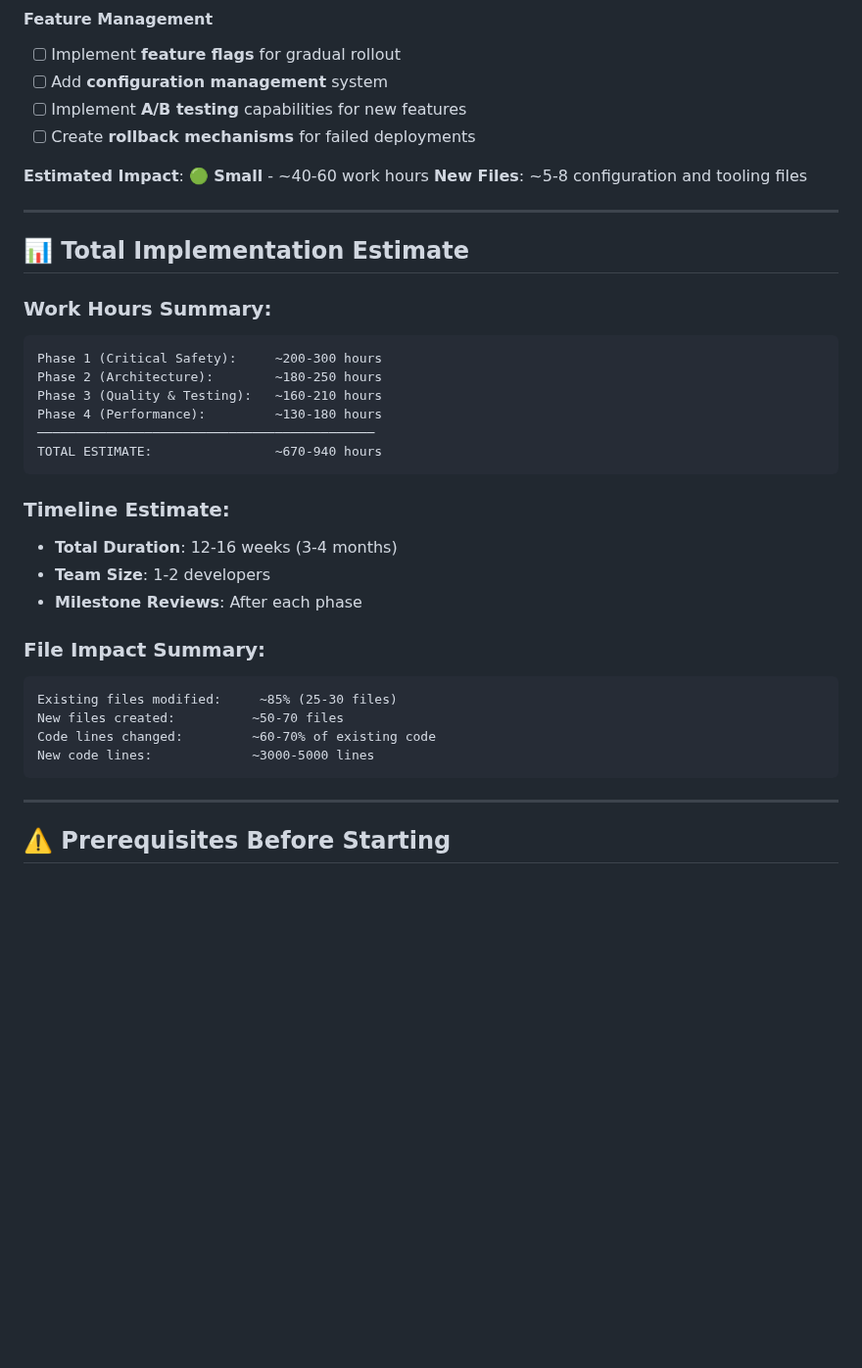
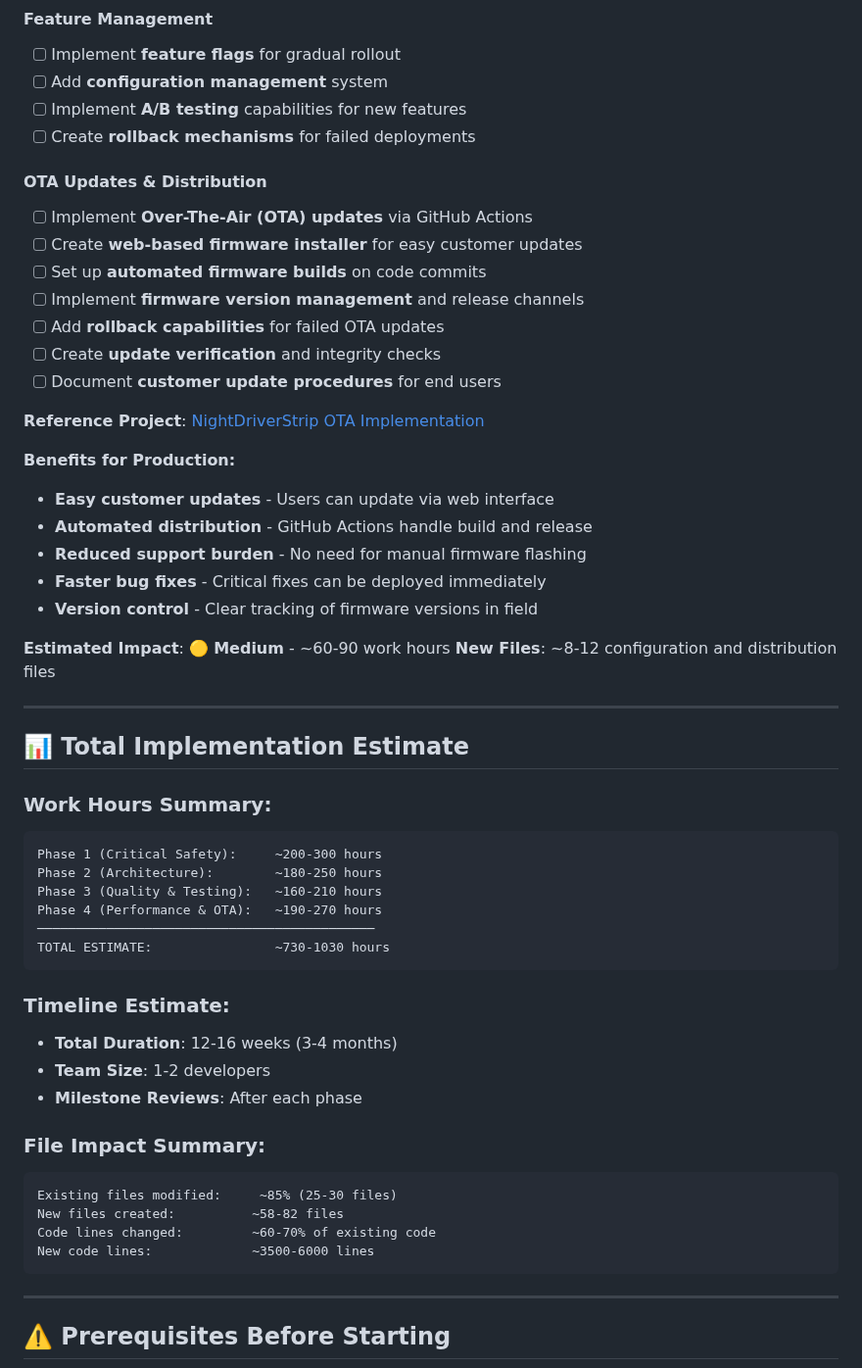
Before and after one commit to cryptotomte/WateringSystem, a Markdown page: docs/future-improvements.md, the part around the change. Shown at 98% size. Rendered like a GitHub page; blank space fills up the shorter version.

Commit message:
Update future-improvements.md with new ideas and clarifications

````diff
--- a/docs/future-improvements.md
+++ b/docs/future-improvements.md
@@ -195,8 +195,26 @@ Optimize performance and add advanced monitoring.
 - [ ] Implement **A/B testing** capabilities for new features
 - [ ] Create **rollback mechanisms** for failed deployments
 
-**Estimated Impact**: 🟢 **Small** - ~40-60 work hours
-**New Files**: ~5-8 configuration and tooling files
+#### **OTA Updates & Distribution**
+- [ ] Implement **Over-The-Air (OTA) updates** via GitHub Actions
+- [ ] Create **web-based firmware installer** for easy customer updates
+- [ ] Set up **automated firmware builds** on code commits
+- [ ] Implement **firmware version management** and release channels
+- [ ] Add **rollback capabilities** for failed OTA updates
+- [ ] Create **update verification** and integrity checks
+- [ ] Document **customer update procedures** for end users
+
+**Reference Project**: [NightDriverStrip OTA Implementation](https://github.com/PlummersSoftwareLLC/NightDriverStrip)
+
+**Benefits for Production:**
+- **Easy customer updates** - Users can update via web interface
+- **Automated distribution** - GitHub Actions handle build and release
+- **Reduced support burden** - No need for manual firmware flashing
+- **Faster bug fixes** - Critical fixes can be deployed immediately
+- **Version control** - Clear tracking of firmware versions in field
+
+**Estimated Impact**: 🟡 **Medium** - ~60-90 work hours
+**New Files**: ~8-12 configuration and distribution files
 
 ---
 
@@ -207,9 +225,9 @@ Optimize performance and add advanced monitoring.
 Phase 1 (Critical Safety):     ~200-300 hours
 Phase 2 (Architecture):        ~180-250 hours
 Phase 3 (Quality & Testing):   ~160-210 hours
-Phase 4 (Performance):         ~130-180 hours
+Phase 4 (Performance & OTA):   ~190-270 hours
 ────────────────────────────────────────────
-TOTAL ESTIMATE:                ~670-940 hours
+TOTAL ESTIMATE:                ~730-1030 hours
 ```
 
 ### **Timeline Estimate:**
@@ -220,9 +238,9 @@ TOTAL ESTIMATE:                ~670-940 hours
 ### **File Impact Summary:**
 ```
 Existing files modified:     ~85% (25-30 files)
-New files created:          ~50-70 files
+New files created:          ~58-82 files
 Code lines changed:         ~60-70% of existing code
-New code lines:             ~3000-5000 lines
+New code lines:             ~3500-6000 lines
 ```
 
 ---
````
